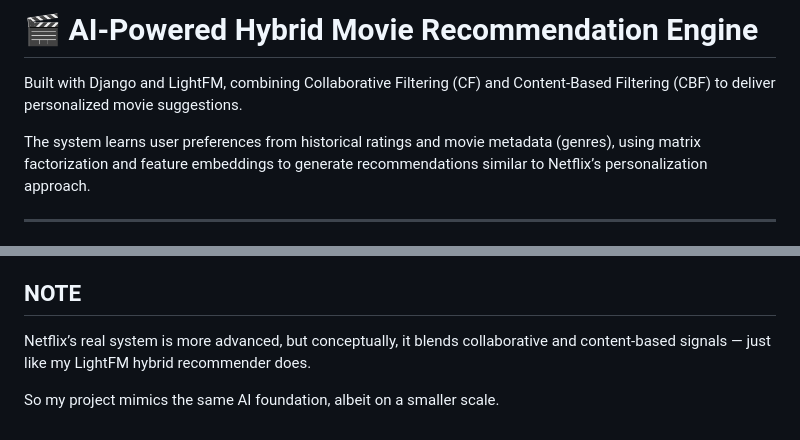
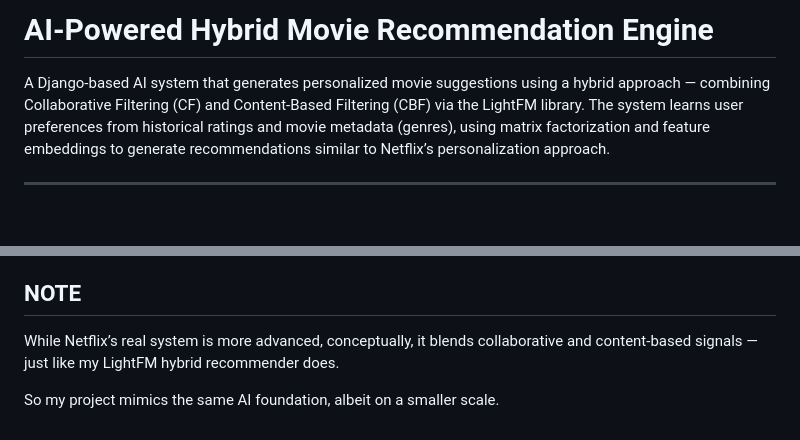
Before and after one commit to Ngatiah/AI-Powered-Hybrid-Movie-Recommendation-Engine, a Markdown page: README.md, 2 parts joined by grey strips. GitHub-like rendering; blank space fills up the shorter version.

```diff
--- a/README.md
+++ b/README.md
@@ -1,7 +1,6 @@
-# 🎬 AI-Powered Hybrid Movie Recommendation Engine
+# AI-Powered Hybrid Movie Recommendation Engine
 
-Built with Django and LightFM, combining Collaborative Filtering (CF) and Content-Based Filtering (CBF) to deliver personalized movie suggestions.
-
+A Django-based AI system that generates personalized movie suggestions using a hybrid approach — combining Collaborative Filtering (CF) and Content-Based Filtering (CBF) via the LightFM library.
 The system learns user preferences from historical ratings and movie metadata (genres), using matrix factorization and feature embeddings to generate recommendations similar to Netflix’s personalization approach.
 
 ---
@@ -88,6 +87,6 @@ The system learns user preferences from historical ratings and movie metadata (g
    - Incorporate Deep Learning Models as well as A/B Testing at Scale
 
 ## NOTE
-   Netflix’s real system is more advanced, but conceptually, it blends collaborative and content-based signals — just like my LightFM hybrid recommender does.
+   While Netflix’s real system is more advanced, conceptually, it blends collaborative and content-based signals — just like my LightFM hybrid recommender does.
 
    So my project mimics the same AI foundation, albeit on a smaller scale.
```
